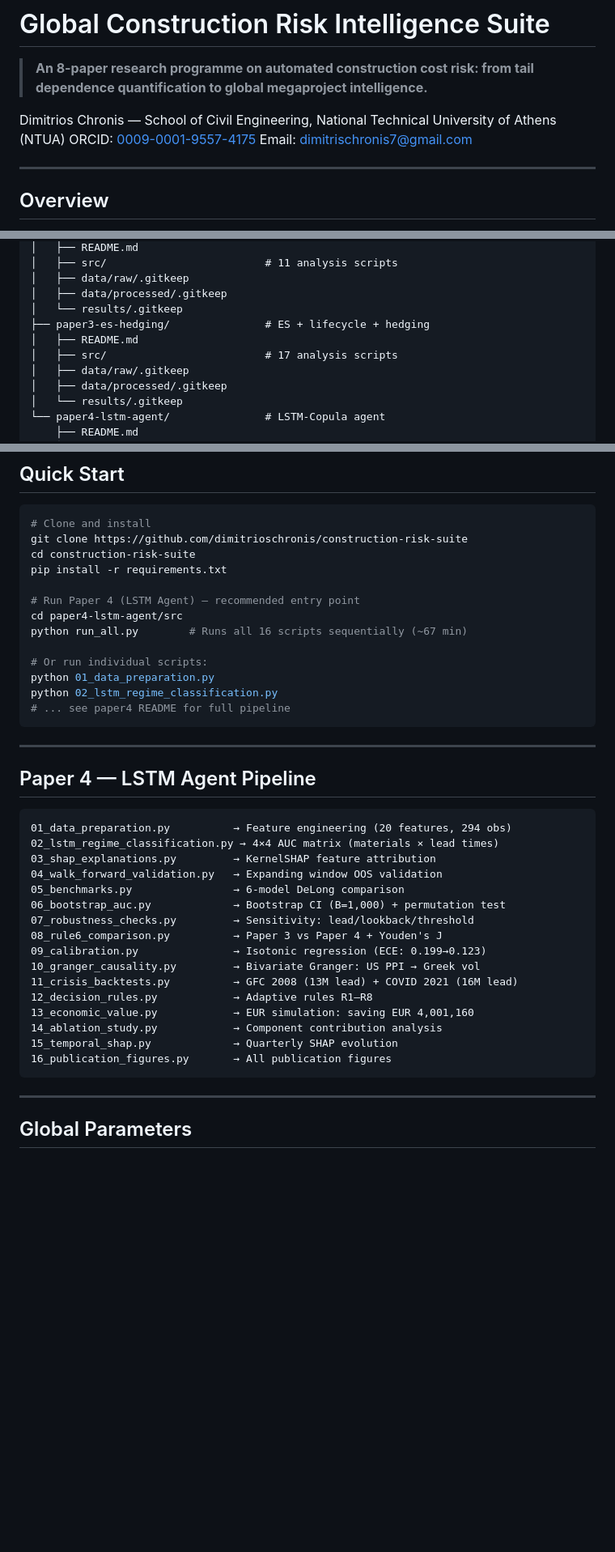
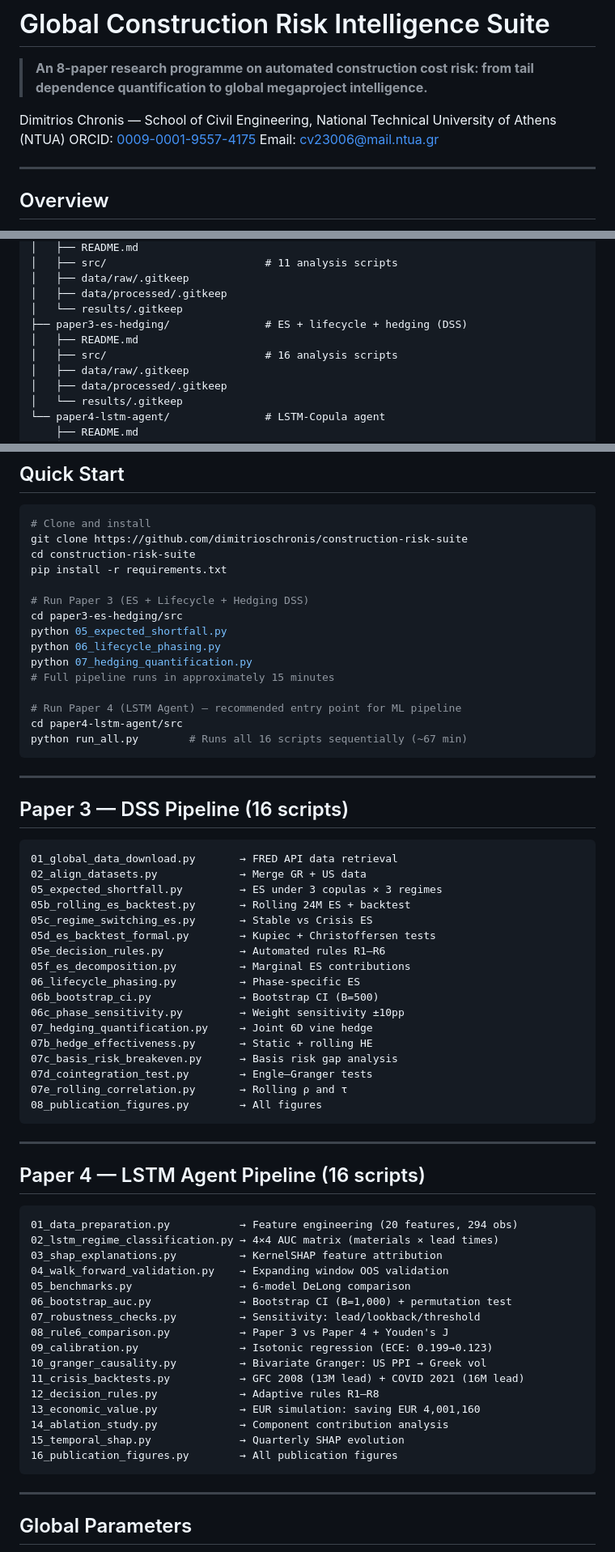
Before and after one commit to DimitriosChronis/construction-risk-suite, a Markdown page: README.md, 3 parts joined by grey strips. Shown at 81% size. Rendered like a GitHub page; blank space fills up the shorter version.

````diff
--- a/README.md
+++ b/README.md
@@ -4,7 +4,7 @@
 
 Dimitrios Chronis — School of Civil Engineering, National Technical University of Athens (NTUA)
 ORCID: [0009-0001-9557-4175](https://orcid.org/0009-0001-9557-4175)
-Email: dimitrischronis7@gmail.com
+Email: cv23006@mail.ntua.gr
 
 ---
 
@@ -68,9 +70,9 @@ construction-risk-suite/
 │   ├── data/raw/.gitkeep
 │   ├── data/processed/.gitkeep
 │   └── results/.gitkeep
-├── paper3-es-hedging/               # ES + lifecycle + hedging
+├── paper3-es-hedging/               # ES + lifecycle + hedging (DSS)
 │   ├── README.md
-│   ├── src/                         # 17 analysis scripts
+│   ├── src/                         # 16 analysis scripts
 │   ├── data/raw/.gitkeep
 │   ├── data/processed/.gitkeep
 │   └── results/.gitkeep
@@ -109,37 +111,63 @@ git clone https://github.com/dimitrioschronis/construction-risk-suite
 cd construction-risk-suite
 pip install -r requirements.txt
 
-# Run Paper 4 (LSTM Agent) — recommended entry point
+# Run Paper 3 (ES + Lifecycle + Hedging DSS)
+cd paper3-es-hedging/src
+python 05_expected_shortfall.py
+python 06_lifecycle_phasing.py
+python 07_hedging_quantification.py
+# Full pipeline runs in approximately 15 minutes
+
+# Run Paper 4 (LSTM Agent) — recommended entry point for ML pipeline
 cd paper4-lstm-agent/src
 python run_all.py        # Runs all 16 scripts sequentially (~67 min)
-
-# Or run individual scripts:
-python 01_data_preparation.py
-python 02_lstm_regime_classification.py
-# ... see paper4 README for full pipeline
 ```
 
 ---
 
-## Paper 4 — LSTM Agent Pipeline
+## Paper 3 — DSS Pipeline (16 scripts)
 
 ```
-01_data_preparation.py          → Feature engineering (20 features, 294 obs)
+01_global_data_download.py       → FRED API data retrieval
+02_align_datasets.py             → Merge GR + US data
+05_expected_shortfall.py         → ES under 3 copulas × 3 regimes
+05b_rolling_es_backtest.py       → Rolling 24M ES + backtest
+05c_regime_switching_es.py       → Stable vs Crisis ES
+05d_es_backtest_formal.py        → Kupiec + Christoffersen tests
+05e_decision_rules.py            → Automated rules R1–R6
+05f_es_decomposition.py          → Marginal ES contributions
+06_lifecycle_phasing.py          → Phase-specific ES
+06b_bootstrap_ci.py              → Bootstrap CI (B=500)
+06c_phase_sensitivity.py         → Weight sensitivity ±10pp
+07_hedging_quantification.py     → Joint 6D vine hedge
+07b_hedge_effectiveness.py       → Static + rolling HE
+07c_basis_risk_breakeven.py      → Basis risk gap analysis
+07d_cointegration_test.py        → Engle–Granger tests
+07e_rolling_correlation.py       → Rolling ρ and τ
+08_publication_figures.py        → All figures
+```
+
+---
+
+## Paper 4 — LSTM Agent Pipeline (16 scripts)
+
+```
+01_data_preparation.py           → Feature engineering (20 features, 294 obs)
 02_lstm_regime_classification.py → 4×4 AUC matrix (materials × lead times)
-03_shap_explanations.py         → KernelSHAP feature attribution
-04_walk_forward_validation.py   → Expanding window OOS validation
-05_benchmarks.py                → 6-model DeLong comparison
-06_bootstrap_auc.py             → Bootstrap CI (B=1,000) + permutation test
-07_robustness_checks.py         → Sensitivity: lead/lookback/threshold
-08_rule6_comparison.py          → Paper 3 vs Paper 4 + Youden's J
-09_calibration.py               → Isotonic regression (ECE: 0.199→0.123)
-10_granger_causality.py         → Bivariate Granger: US PPI → Greek vol
-11_crisis_backtests.py          → GFC 2008 (13M lead) + COVID 2021 (16M lead)
-12_decision_rules.py            → Adaptive rules R1–R8
-13_economic_value.py            → EUR simulation: saving EUR 4,001,160
-14_ablation_study.py            → Component contribution analysis
-15_temporal_shap.py             → Quarterly SHAP evolution
-16_publication_figures.py       → All publication figures
+03_shap_explanations.py          → KernelSHAP feature attribution
+04_walk_forward_validation.py    → Expanding window OOS validation
+05_benchmarks.py                 → 6-model DeLong comparison
+06_bootstrap_auc.py              → Bootstrap CI (B=1,000) + permutation test
+07_robustness_checks.py          → Sensitivity: lead/lookback/threshold
+08_rule6_comparison.py           → Paper 3 vs Paper 4 + Youden's J
+09_calibration.py                → Isotonic regression (ECE: 0.199→0.123)
+10_granger_causality.py          → Bivariate Granger: US PPI → Greek vol
+11_crisis_backtests.py           → GFC 2008 (13M lead) + COVID 2021 (16M lead)
+12_decision_rules.py             → Adaptive rules R1–R8
+13_economic_value.py             → EUR simulation: saving EUR 4,001,160
+14_ablation_study.py             → Component contribution analysis
+15_temporal_shap.py              → Quarterly SHAP evolution
+16_publication_figures.py        → All publication figures
 ```
 
 ---
````
Also changed, not shown: other parts of README.md (+16 -14 lines).
